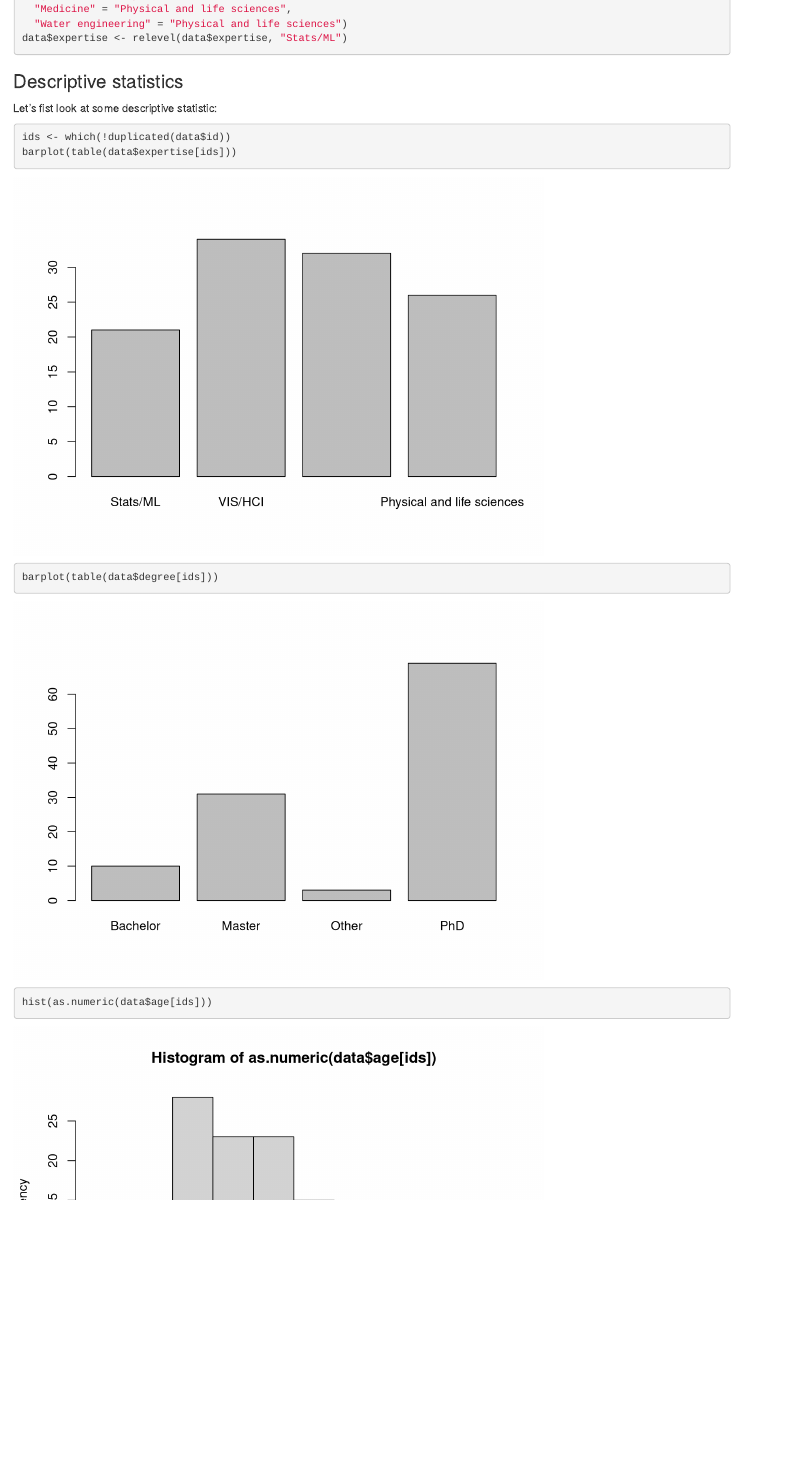
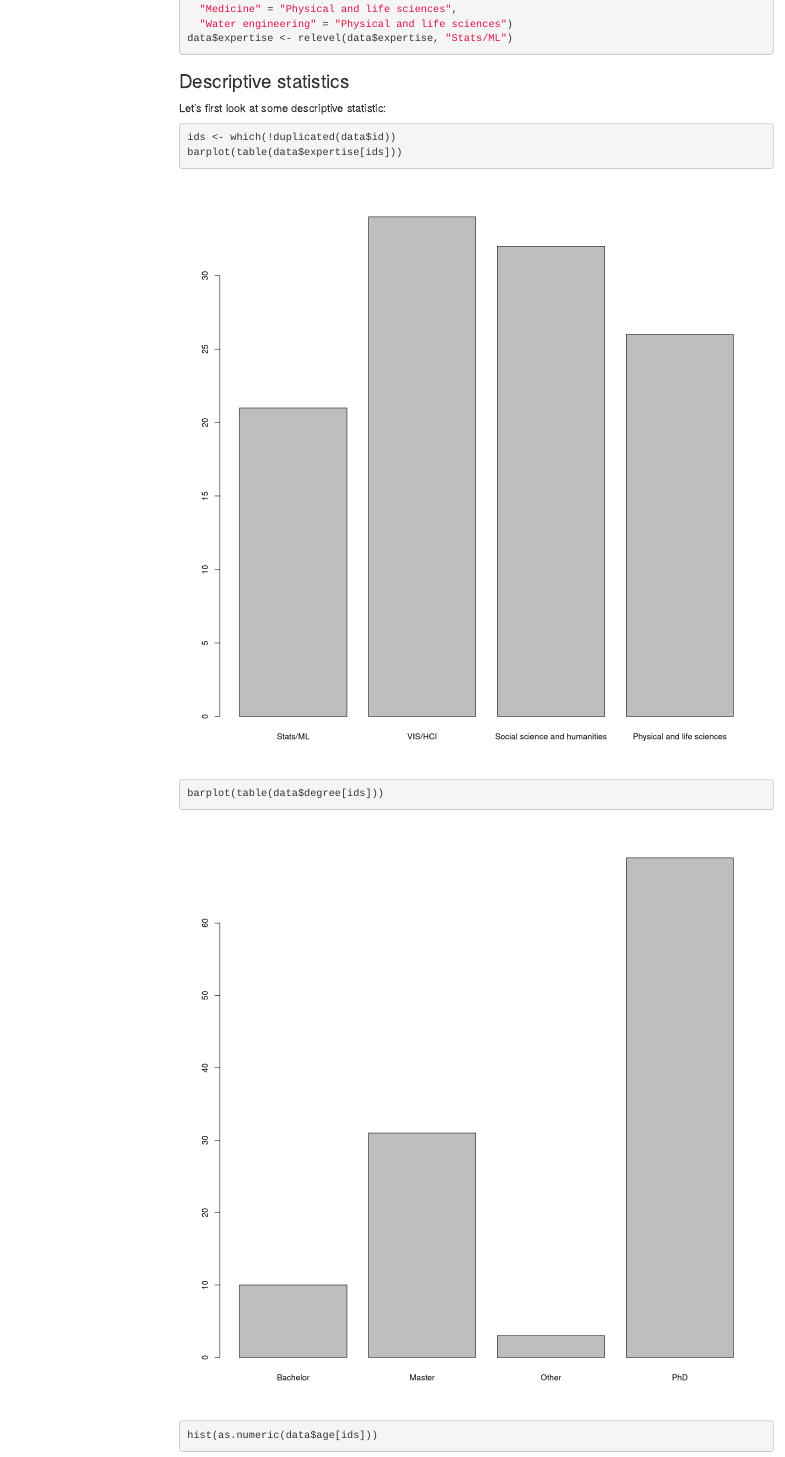
Before and after one commit to helske/statvis, an R Markdown document (README.Rmd): the page in a window 1100 px wide, from 2940 px down before the commit and from 2960 px down after it, so that both start at the same text. Rendered offline with R 4.5, knitr and Pandoc, with nearby package versions; code that draws random numbers runs with fixed seeds of ours; some code elsewhere in the file could not run offline; menus at the side of the page are left out.

Commit message:
toc
Former-commit-id: a8fe1f36720c34fc3c372d54d04c3d08ecd7f912

````diff
--- a/README.Rmd
+++ b/README.Rmd
@@ -6,6 +6,11 @@
   html_document:
     keep_md: true
     self_contained: true
+    fig_width: 12
+    fig_height: 12
+    toc: true
+    toc_depth: 3
+    toc_float: true
 ---
 
 ```{r setup, include=FALSE}
@@ -168,7 +173,7 @@
 data <- readRDS("experiment1/data/exp1_data.rds")
 ```
 
-Let's fist look at some descriptive statistic:
+Let's first look at some descriptive statistic:
 ```{r, cache = TRUE}
 ids <- which(!duplicated(data$id))
 barplot(table(data$expertise[ids]))
````
Also changed, not shown: README.html, README.md, README_files/figure-html/cleaned_curves-1.png, README_files/figure-html/cleaned_curves2-1.png, README_files/figure-html/cliff_effect_exp1-1.png, README_files/figure-html/cliff_effect_exp2-1.png, README_files/figure-html/cliff_effect_expertise_exp2-1.png, README_files/figure-html/cliff_effect_n_exp1_plot-1.png, README_files/figure-html/desc2-1.png, README_files/figure-html/desc2-2.png, README_files/figure-html/desc2-3.png, README_files/figure-html/extreme_exp1_plot-1.png, README_files/figure-html/extreme_exp2_plot-1.png, README_files/figure-html/posterior_curves_exp1-1.png, 27 more files.
